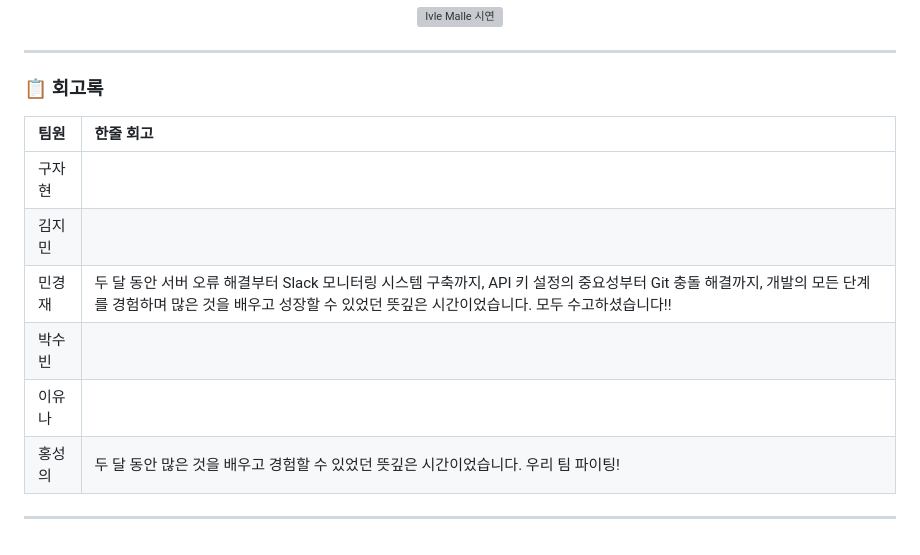
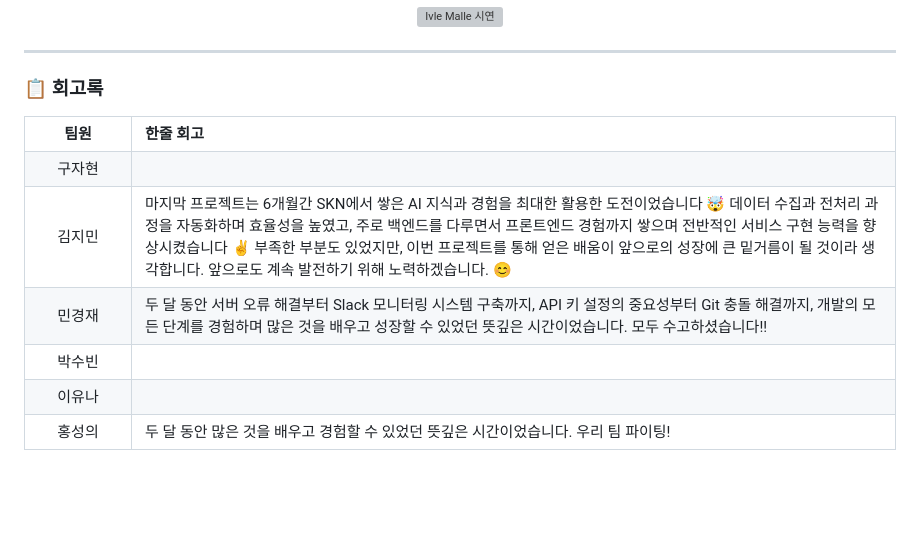
Before and after one commit to SKNETWORKS-FAMILY-AICAMP/SKN13-FINAL-2TEAM, a Markdown page: README.md, the part around the change. Drawn GitHub-style; blank space fills up the shorter version; grey boxes are pictures that could not be loaded.

Commit message:
fix: [김지민] Update README.md

```diff
--- a/README.md
+++ b/README.md
@@ -315,13 +315,34 @@ FAST_API/
 ---
 
 ### 📋 회고록
-| 팀원 | 한줄 회고 |
-|:---|:---|
-| 구자현 |  |
-| 김지민 |  |
-| 민경재 | 두 달 동안 서버 오류 해결부터 Slack 모니터링 시스템 구축까지, API 키 설정의 중요성부터 Git 충돌 해결까지, 개발의 모든 단계를 경험하며 많은 것을 배우고 성장할 수 있었던 뜻깊은 시간이었습니다. 모두 수고하셨습니다!! |
-| 박수빈 |  |
-| 이유나 |  |
-| 홍성의 | 두 달 동안 많은 것을 배우고 경험할 수 있었던 뜻깊은 시간이었습니다. 우리 팀 파이팅! |
 
----
+<table>
+  <tr>
+    <td width="80" align="center"><strong>팀원</strong></td>
+    <td><strong>한줄 회고</strong></td>
+  </tr>
+  <tr>
+    <td align="center">구자현</td>
+    <td></td>
+  </tr>
+  <tr>
+    <td align="center">김지민</td>
+    <td>마지막 프로젝트는 6개월간 SKN에서 쌓은 AI 지식과 경험을 최대한 활용한 도전이었습니다 🤯 데이터 수집과 전처리 과정을 자동화하며 효율성을 높였고, 주로 백엔드를 다루면서 프론트엔드 경험까지 쌓으며 전반적인 서비스 구현 능력을 향상시켰습니다 ✌️ 부족한 부분도 있었지만, 이번 프로젝트를 통해 얻은 배움이 앞으로의 성장에 큰 밑거름이 될 것이라 생각합니다. 앞으로도 계속 발전하기 위해 노력하겠습니다. 😊</td>
+  </tr>
+  <tr>
+    <td align="center">민경재</td>
+    <td>두 달 동안 서버 오류 해결부터 Slack 모니터링 시스템 구축까지, API 키 설정의 중요성부터 Git 충돌 해결까지, 개발의 모든 단계를 경험하며 많은 것을 배우고 성장할 수 있었던 뜻깊은 시간이었습니다. 모두 수고하셨습니다!!</td>
+  </tr>
+  <tr>
+    <td align="center">박수빈</td>
+    <td></td>
+  </tr>
+  <tr>
+    <td align="center">이유나</td>
+    <td></td>
+  </tr>
+  <tr>
+    <td align="center">홍성의</td>
+    <td>두 달 동안 많은 것을 배우고 경험할 수 있었던 뜻깊은 시간이었습니다. 우리 팀 파이팅!</td>
+  </tr>
+</table>
```
